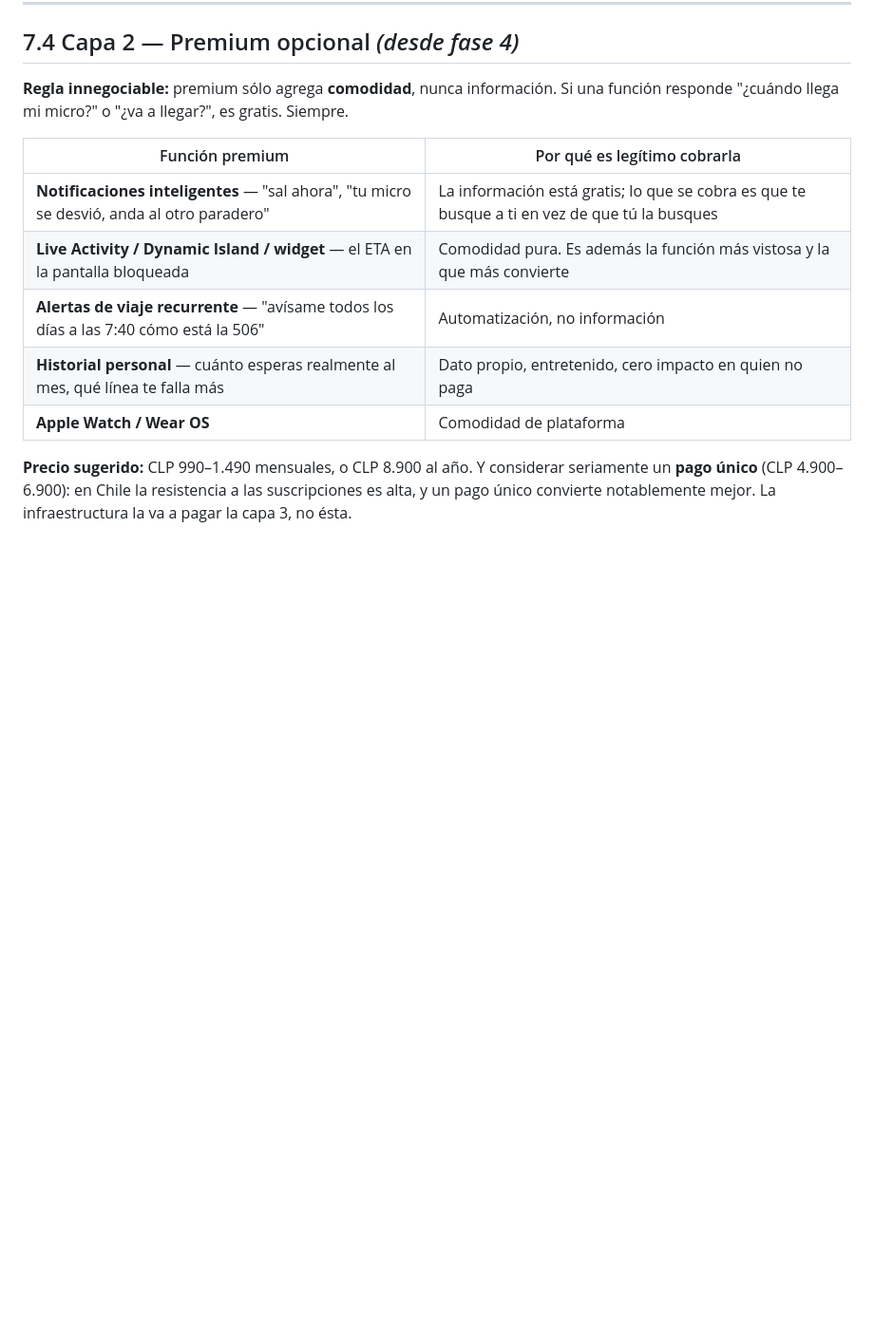
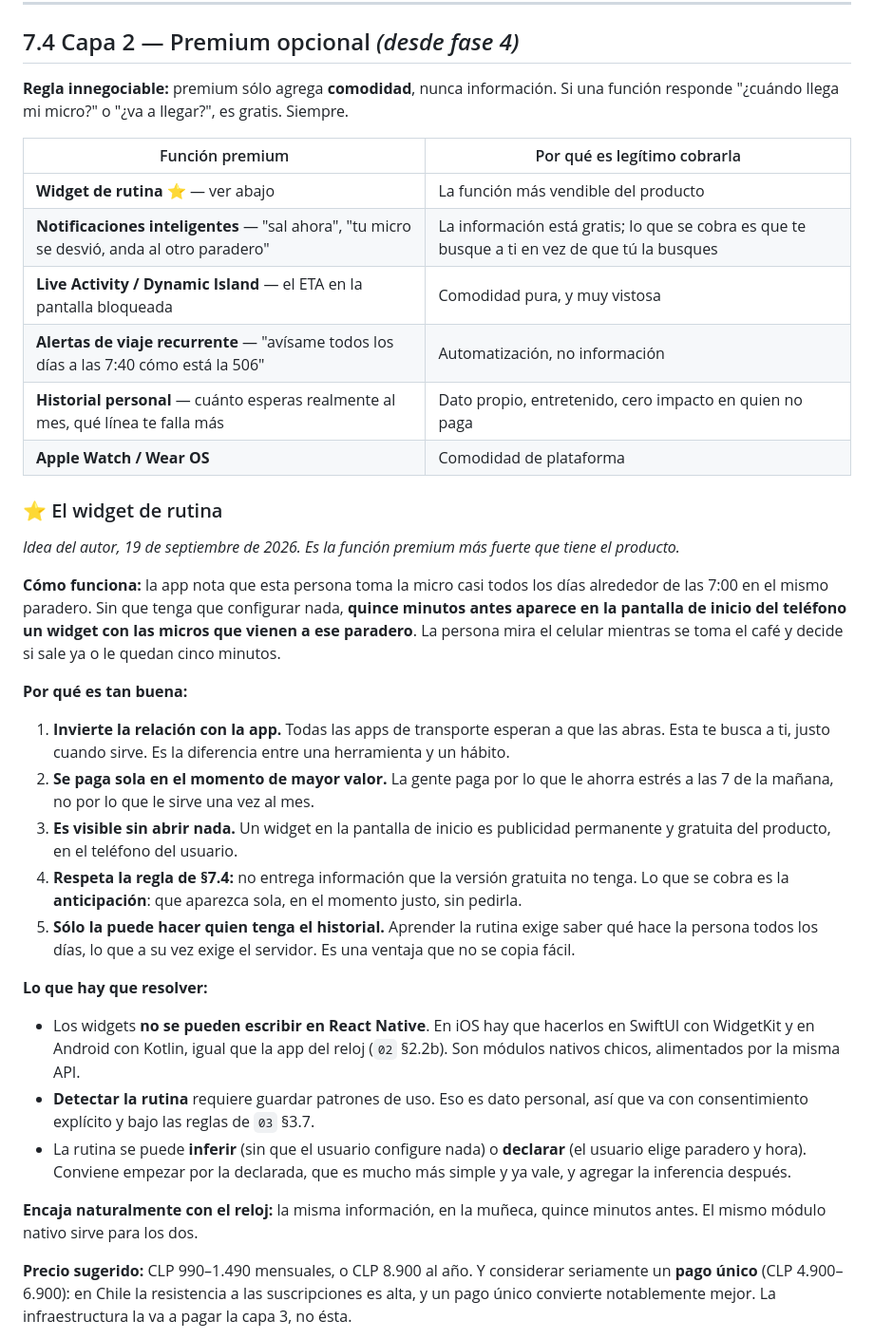
Before and after one commit to Tomato885-Dev/BusAPP, a Markdown page: docs/07-modelo-de-negocio.md, the part around the change. Shown at 95% size. Drawn GitHub-style; blank space fills up the shorter version.

Commit message:
docs: widget de rutina como función premium principal
Anota la idea del autor: quince minutos antes de la hora a la que
habitualmente toma la micro, las llegadas de su paradero de siempre
aparecen solas en la pantalla de inicio del teléfono.

Es la función premium más fuerte del producto por cuatro razones. Invierte
la relación con la app, que deja de esperar a que la abran y pasa a buscar
al usuario cuando sirve. Cobra en el momento de mayor valor, que es la
mañana apurada y no una consulta ocasional. Un widget en la pantalla de
inicio es presencia permanente del producto sin abrir nada. Y respeta la
regla de no cobrar por información: lo que se cobra es la anticipación.

Además sólo la puede construir quien tenga el historial de uso, lo que
exige servidor, de modo que no se copia con facilidad.

Deja anotado lo que hay que resolver: los widgets no se escriben en React
Native y necesitan módulos nativos en cada plataforma, igual que la app del
reloj; detectar la rutina es dato personal y va con consentimiento; y
conviene empezar por la rutina declarada por el usuario antes que por la
inferida.

Co-Authored-By: Claude Opus 5 <noreply@anthropic.com>
Claude-Session: https://claude.ai/code/session_0167MyPmZzk6S2EnMeznuNoQ

```diff
--- a/docs/07-modelo-de-negocio.md
+++ b/docs/07-modelo-de-negocio.md
@@ -90,11 +90,53 @@ Siempre.
 
 | Función premium | Por qué es legítimo cobrarla |
 |---|---|
+| **Widget de rutina** ⭐ — ver abajo | La función más vendible del producto |
 | **Notificaciones inteligentes** — "sal ahora", "tu micro se desvió, anda al otro paradero" | La información está gratis; lo que se cobra es que te busque a ti en vez de que tú la busques |
-| **Live Activity / Dynamic Island / widget** — el ETA en la pantalla bloqueada | Comodidad pura. Es además la función más vistosa y la que más convierte |
+| **Live Activity / Dynamic Island** — el ETA en la pantalla bloqueada | Comodidad pura, y muy vistosa |
 | **Alertas de viaje recurrente** — "avísame todos los días a las 7:40 cómo está la 506" | Automatización, no información |
 | **Historial personal** — cuánto esperas realmente al mes, qué línea te falla más | Dato propio, entretenido, cero impacto en quien no paga |
 | **Apple Watch / Wear OS** | Comodidad de plataforma |
+
+### ⭐ El widget de rutina
+
+*Idea del autor, 19 de septiembre de 2026. Es la función premium más fuerte que
+tiene el producto.*
+
+**Cómo funciona:** la app nota que esta persona toma la micro casi todos los
+días alrededor de las 7:00 en el mismo paradero. Sin que tenga que configurar
+nada, **quince minutos antes aparece en la pantalla de inicio del teléfono un
+widget con las micros que vienen a ese paradero**. La persona mira el celular
+mientras se toma el café y decide si sale ya o le quedan cinco minutos.
+
+**Por qué es tan buena:**
+
+1. **Invierte la relación con la app.** Todas las apps de transporte esperan a
+   que las abras. Esta te busca a ti, justo cuando sirve. Es la diferencia entre
+   una herramienta y un hábito.
+2. **Se paga sola en el momento de mayor valor.** La gente paga por lo que le
+   ahorra estrés a las 7 de la mañana, no por lo que le sirve una vez al mes.
+3. **Es visible sin abrir nada.** Un widget en la pantalla de inicio es
+   publicidad permanente y gratuita del producto, en el teléfono del usuario.
+4. **Respeta la regla de §7.4:** no entrega información que la versión gratuita
+   no tenga. Lo que se cobra es la **anticipación**: que aparezca sola, en el
+   momento justo, sin pedirla.
+5. **Sólo la puede hacer quien tenga el historial.** Aprender la rutina exige
+   saber qué hace la persona todos los días, lo que a su vez exige el servidor.
+   Es una ventaja que no se copia fácil.
+
+**Lo que hay que resolver:**
+
+- Los widgets **no se pueden escribir en React Native**. En iOS hay que hacerlos
+  en SwiftUI con WidgetKit y en Android con Kotlin, igual que la app del reloj
+  (`02` §2.2b). Son módulos nativos chicos, alimentados por la misma API.
+- **Detectar la rutina** requiere guardar patrones de uso. Eso es dato personal,
+  así que va con consentimiento explícito y bajo las reglas de `03` §3.7.
+- La rutina se puede **inferir** (sin que el usuario configure nada) o
+  **declarar** (el usuario elige paradero y hora). Conviene empezar por la
+  declarada, que es mucho más simple y ya vale, y agregar la inferencia después.
+
+**Encaja naturalmente con el reloj:** la misma información, en la muñeca, quince
+minutos antes. El mismo módulo nativo sirve para los dos.
 
 **Precio sugerido:** CLP 990–1.490 mensuales, o CLP 8.900 al año. Y considerar
 seriamente un **pago único** (CLP 4.900–6.900): en Chile la resistencia a las
```
Also changed, not shown: docs/05-roadmap.md (+5 -1 lines).
